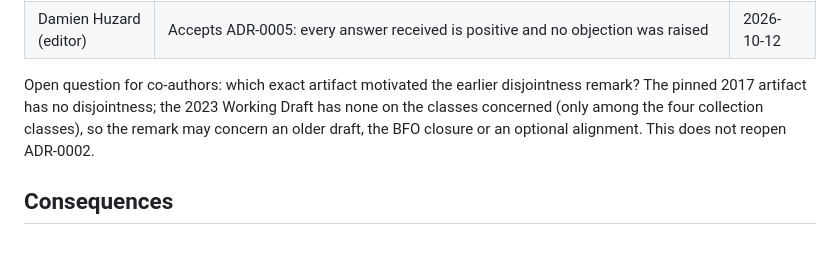
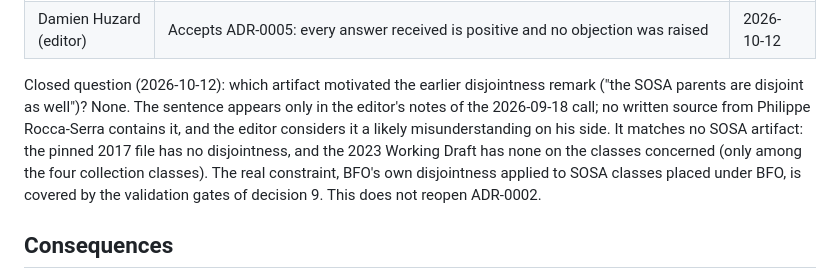
Before and after one commit to dhuzard/HCMO, a Markdown page: docs/decisions/ADR-0005-BFO-SOSA-BRIDGE-POLICY.md, the part around the change. GitHub-like rendering; blank space fills up the shorter version.

Commit message:
docs: close the disjointness-remark question as a likely note-taking error
The sentence "the SOSA parents are disjoint as well" exists only in the
editor's notes of the 2026-09-18 call; none of Philippe Rocca-Serra's emails
contains it, and it matches no SOSA artifact. The editor considers it his own
probable misunderstanding. ADR-0005's open question and the backlog item are
closed; the real constraint (BFO disjointness on SOSA classes placed under
BFO) is covered by the decision-9 gates. Record only.

Co-Authored-By: Claude Opus 5.5 <noreply@anthropic.com>

```diff
--- a/docs/decisions/ADR-0005-BFO-SOSA-BRIDGE-POLICY.md
+++ b/docs/decisions/ADR-0005-BFO-SOSA-BRIDGE-POLICY.md
@@ -212,11 +212,15 @@ No `hcm-compat` deprecation entry and no `### Renamed` changelog section follow.
 | Antoine Toffano | No reply received | closed 2026-10-12 |
 | Damien Huzard (editor) | Accepts ADR-0005: every answer received is positive and no objection was raised | 2026-10-12 |
 
-Open question for co-authors: which exact artifact motivated the earlier
-disjointness remark? The pinned 2017 artifact has no disjointness; the 2023
-Working Draft has none on the classes concerned (only among the four collection
-classes), so the remark may concern an older draft, the BFO closure or an
-optional alignment. This does not reopen ADR-0002.
+Closed question (2026-10-12): which artifact motivated the earlier
+disjointness remark ("the SOSA parents are disjoint as well")? None. The
+sentence appears only in the editor's notes of the 2026-09-18 call; no written
+source from Philippe Rocca-Serra contains it, and the editor considers it a
+likely misunderstanding on his side. It matches no SOSA artifact: the pinned
+2017 file has no disjointness, and the 2023 Working Draft has none on the
+classes concerned (only among the four collection classes). The real constraint,
+BFO's own disjointness applied to SOSA classes placed under BFO, is covered by
+the validation gates of decision 9. This does not reopen ADR-0002.
 
 ## Consequences
 
```
Also changed, not shown: docs/BACKLOG.md (+6 -3 lines).
